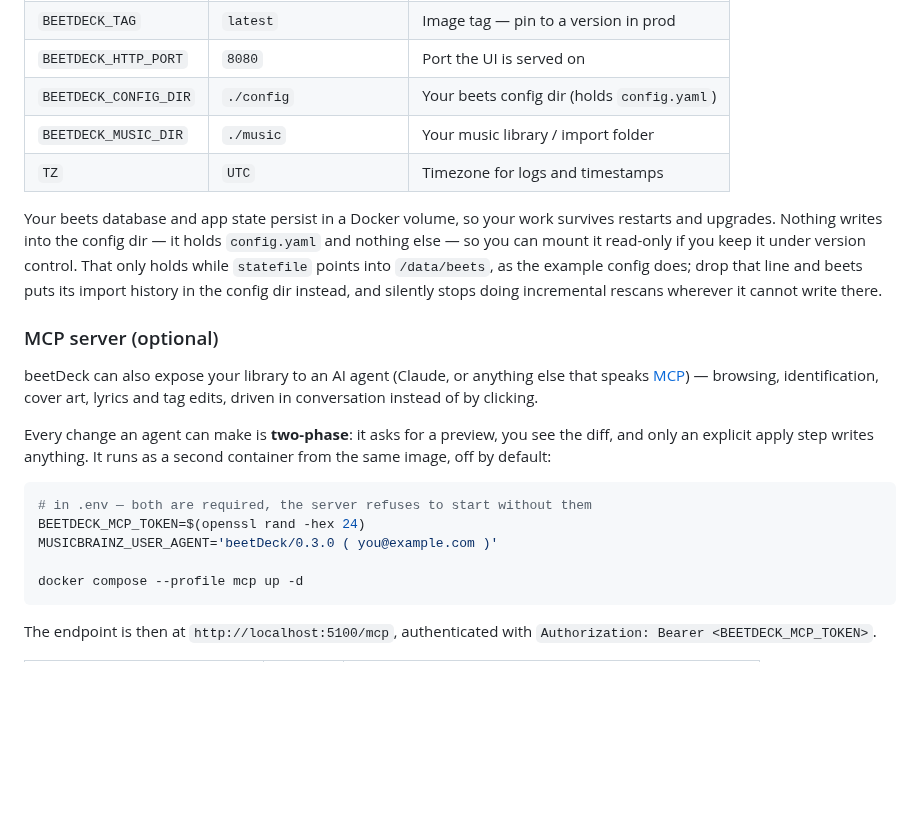
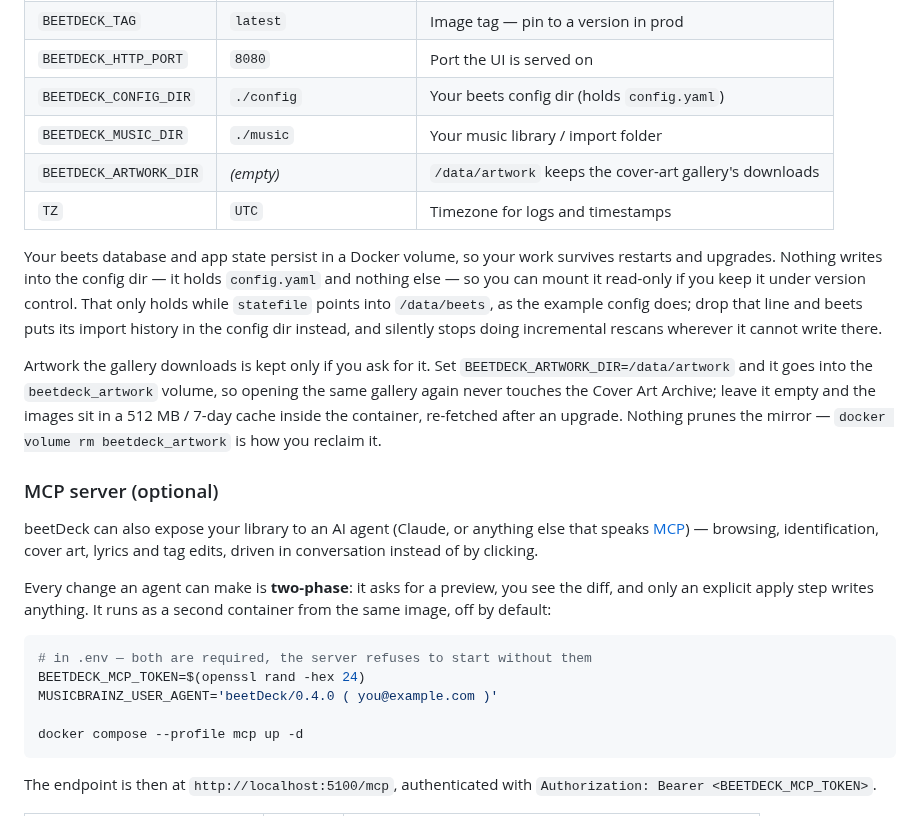
Before and after one commit to semsemyonoff/beetDeck, a Markdown page: README.md, the part around one of its changes. GitHub-like rendering; blank space fills up the shorter version.

````diff
--- a/README.md
+++ b/README.md
@@ -95,6 +106,7 @@ run **Full Scan** in the top bar to load your library into beetDeck.
 | `BEETDECK_HTTP_PORT`  | `8080`                  | Port the UI is served on              |
 | `BEETDECK_CONFIG_DIR` | `./config`              | Your beets config dir (holds `config.yaml`) |
 | `BEETDECK_MUSIC_DIR`  | `./music`               | Your music library / import folder    |
+| `BEETDECK_ARTWORK_DIR`| *(empty)*               | `/data/artwork` keeps the cover-art gallery's downloads |
 | `TZ`                  | `UTC`                   | Timezone for logs and timestamps      |
 
 Your beets database and app state persist in a Docker volume, so your work
@@ -104,6 +116,13 @@ under version control. That only holds while `statefile` points into
 `/data/beets`, as the example config does; drop that line and beets puts its
 import history in the config dir instead, and silently stops doing incremental
 rescans wherever it cannot write there.
+
+Artwork the gallery downloads is kept only if you ask for it. Set
+`BEETDECK_ARTWORK_DIR=/data/artwork` and it goes into the `beetdeck_artwork`
+volume, so opening the same gallery again never touches the Cover Art Archive;
+leave it empty and the images sit in a 512 MB / 7-day cache inside the container,
+re-fetched after an upgrade. Nothing prunes the mirror — `docker volume rm
+beetdeck_artwork` is how you reclaim it.
 
 ### MCP server (optional)
 
@@ -118,7 +137,7 @@ container from the same image, off by default:
 ```bash
 # in .env — both are required, the server refuses to start without them
 BEETDECK_MCP_TOKEN=$(openssl rand -hex 24)
-MUSICBRAINZ_USER_AGENT='beetDeck/0.3.0 ( you@example.com )'
+MUSICBRAINZ_USER_AGENT='beetDeck/0.4.0 ( you@example.com )'
 
 docker compose --profile mcp up -d
 ```
````
Also changed, not shown: other parts of README.md (+12 -1 lines), CHANGELOG.md (+23 -0 lines), assets/screenshots/artwork-gallery.png (added), 4 other files.
